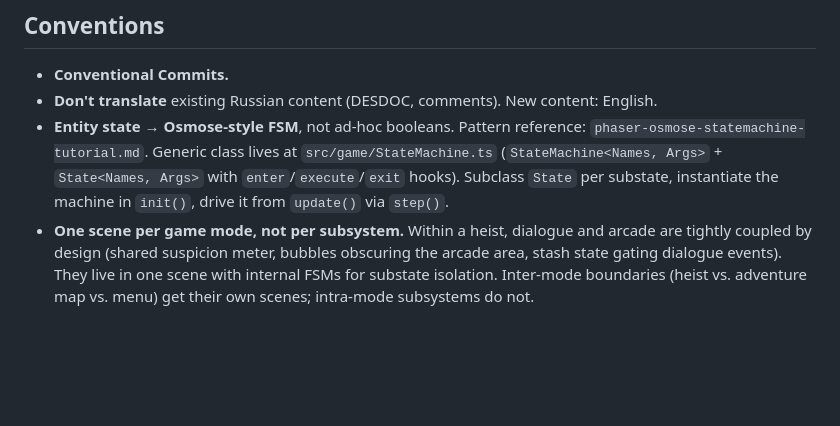
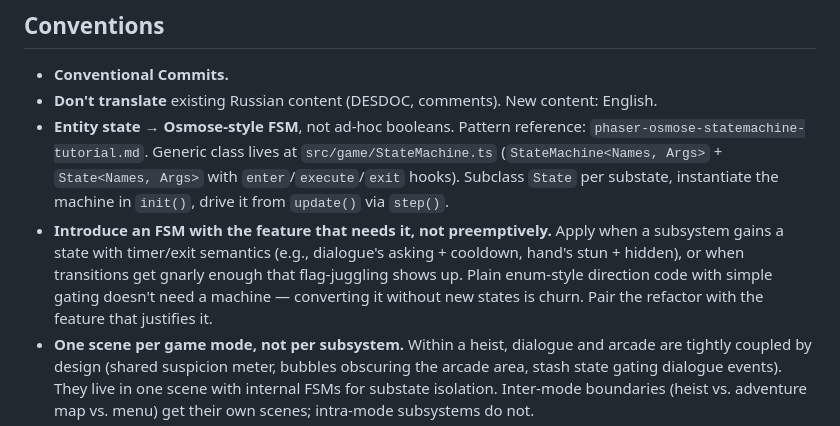
Before and after one commit to yaroxor/donkey-jam-2026, a Markdown page: CLAUDE.md, the part around the change. Rendered like a GitHub page; blank space fills up the shorter version.

```diff
--- a/CLAUDE.md
+++ b/CLAUDE.md
@@ -39,6 +39,7 @@ bun run lint        # eslint
 - **Conventional Commits.**
 - **Don't translate** existing Russian content (DESDOC, comments). New content: English.
 - **Entity state → Osmose-style FSM**, not ad-hoc booleans. Pattern reference: `phaser-osmose-statemachine-tutorial.md`. Generic class lives at `src/game/StateMachine.ts` (`StateMachine<Names, Args>` + `State<Names, Args>` with `enter`/`execute`/`exit` hooks). Subclass `State` per substate, instantiate the machine in `init()`, drive it from `update()` via `step()`.
+- **Introduce an FSM with the feature that needs it, not preemptively.** Apply when a subsystem gains a state with timer/exit semantics (e.g., dialogue's asking + cooldown, hand's stun + hidden), or when transitions get gnarly enough that flag-juggling shows up. Plain enum-style direction code with simple gating doesn't need a machine — converting it without new states is churn. Pair the refactor with the feature that justifies it.
 - **One scene per game mode, not per subsystem.** Within a heist, dialogue and arcade are tightly coupled by design (shared suspicion meter, bubbles obscuring the arcade area, stash state gating dialogue events). They live in one scene with internal FSMs for substate isolation. Inter-mode boundaries (heist vs. adventure map vs. menu) get their own scenes; intra-mode subsystems do not.
 - **Init goes in Phaser's `init()`, not `create()`.** `init` runs every scene start; state that must reset on restart belongs there. `create` is for object construction.
 - **Input.** `Phaser.Input.Keyboard.JustDown(key)` for one-shot actions (answers, attacks, menu selects). `key.isDown` is for held actions (movement).
```
Also changed, not shown: REFACTOR.md (+1 -1 lines).
